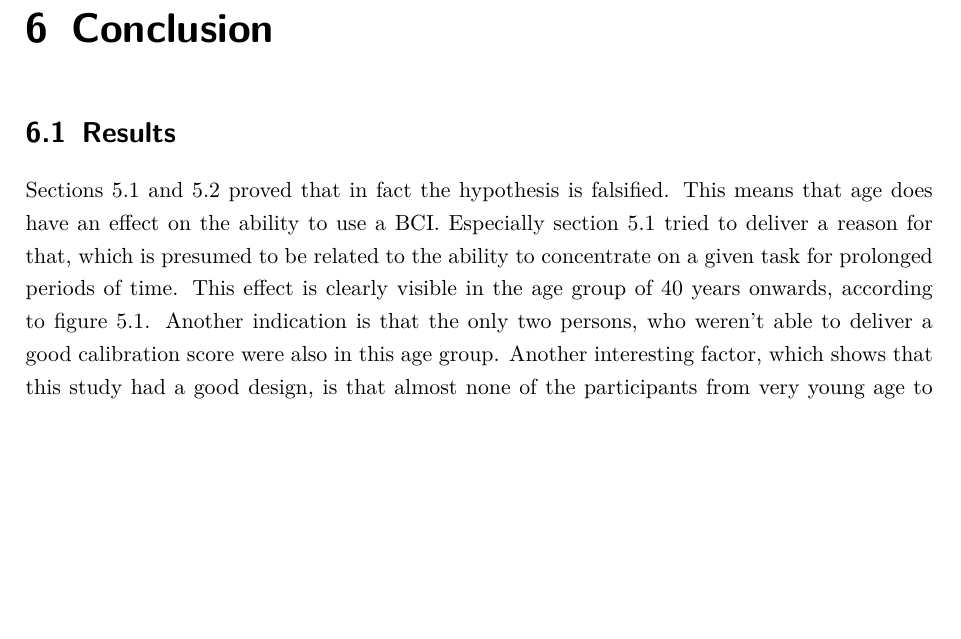
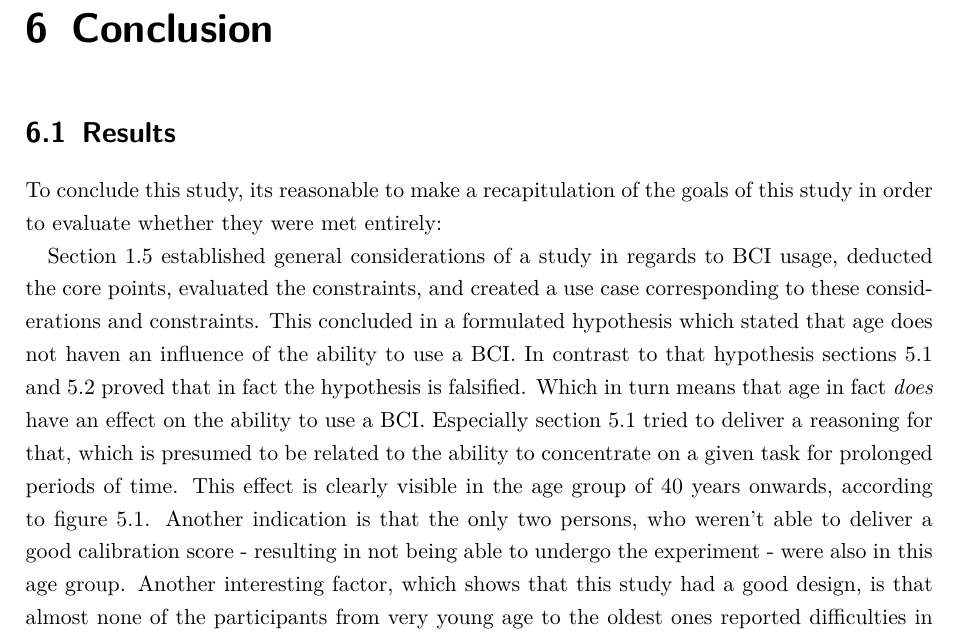
Before and after one commit to codebaard/MastersThesis, a LaTeX thesis (ThesisMasterDocument/BrandedThesisMasterDocument.tex): part of page 48 of 60, cut so that both start at the same text, the shorter picture padded with empty space. Compiled offline with pdfLaTeX.

Commit message:
amended conclusion

```diff
--- a/ThesisMasterDocument/BrandedThesisMasterDocument.tex
+++ b/ThesisMasterDocument/BrandedThesisMasterDocument.tex
@@ -795,7 +795,9 @@
 
         \section{Results}
 
-            Sections \ref{findings-age} and \ref{mafs} proved that in fact the hypothesis is falsified. This means that age does have an effect on the ability to use a BCI. Especially section \ref{findings-age} tried to deliver a reason for that, which is presumed to be related to the ability to concentrate on a given task for prolonged periods of time. This effect is clearly visible in the age group of 40 years onwards, according to figure \ref{regression}. Another indication is that the only two persons, who weren't able to deliver a good calibration score were also in this age group. Another interesting factor, which shows that this study had a good design, is that almost none of the participants from very young age to the oldest ones reported difficulties in the task - see figure \ref*{survey-boxplots} : Difficulty. This makes the collected dataset even more valid, because this means that there was no bias through technical difficulties.
+            To conclude this study, its reasonable to make a recapitulation of the goals of this study in order to evaluate whether they were met entirely:
+
+            Section \ref{use case-main} established general considerations of a study in regards to BCI usage, deducted the core points, evaluated the constraints, and created a use case corresponding to these considerations and constraints. This concluded in a formulated hypothesis which stated that age does not haven an influence of the ability to use a BCI. In contrast to that hypothesis sections \ref{findings-age} and \ref{mafs} proved that in fact the hypothesis is falsified. Which in turn means that age in fact \textit{does} have an effect on the ability to use a BCI. Especially section \ref{findings-age} tried to deliver a reasoning for that, which is presumed to be related to the ability to concentrate on a given task for prolonged periods of time. This effect is clearly visible in the age group of 40 years onwards, according to figure \ref{regression}. Another indication is that the only two persons, who weren't able to deliver a good calibration score - resulting in not being able to undergo the experiment - were also in this age group. Another interesting factor, which shows that this study had a good design, is that almost none of the participants from very young age to the oldest ones reported difficulties in the task - see figure \ref*{survey-boxplots} : Difficulty. This makes the collected dataset even more valid, because this means that there was no bias through technical difficulties.
 
             Section \ref{other-findings} used the results from the survey in order to find other reasons for this but were either not really relevant (i.e. target positions) or linked to the age (i.e. glasses). In the case of the gender, there seems to be an effect according to figure \ref{gender} but the data in this study didn't allow for further investigation.
 
```
